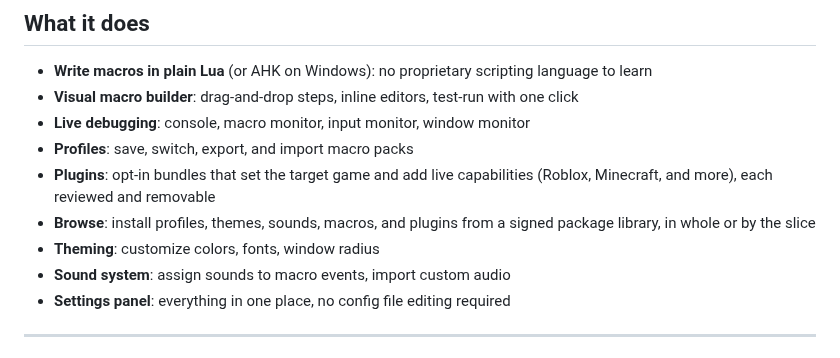
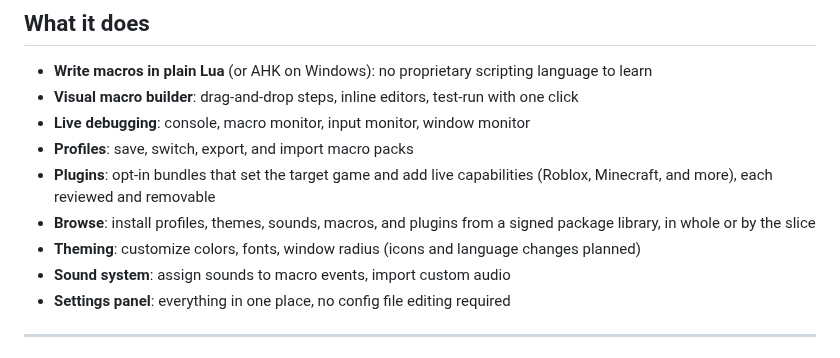
Before and after one commit to mudbourn/ms-utils, a Markdown page: README.md, the part around the change. GitHub-like rendering.

Commit message:
Update theming section with future plans
Added future plans for icons and language changes to theming section.

```diff
--- a/README.md
+++ b/README.md
@@ -18,7 +18,7 @@ The primary use case is game macros: automating repetitive actions, building com
 - **Profiles**: save, switch, export, and import macro packs
 - **Plugins**: opt-in bundles that set the target game and add live capabilities (Roblox, Minecraft, and more), each reviewed and removable
 - **Browse**: install profiles, themes, sounds, macros, and plugins from a signed package library, in whole or by the slice
-- **Theming**: customize colors, fonts, window radius
+- **Theming**: customize colors, fonts, window radius (icons and language changes planned)
 - **Sound system**: assign sounds to macro events, import custom audio
 - **Settings panel**: everything in one place, no config file editing required
 
```
